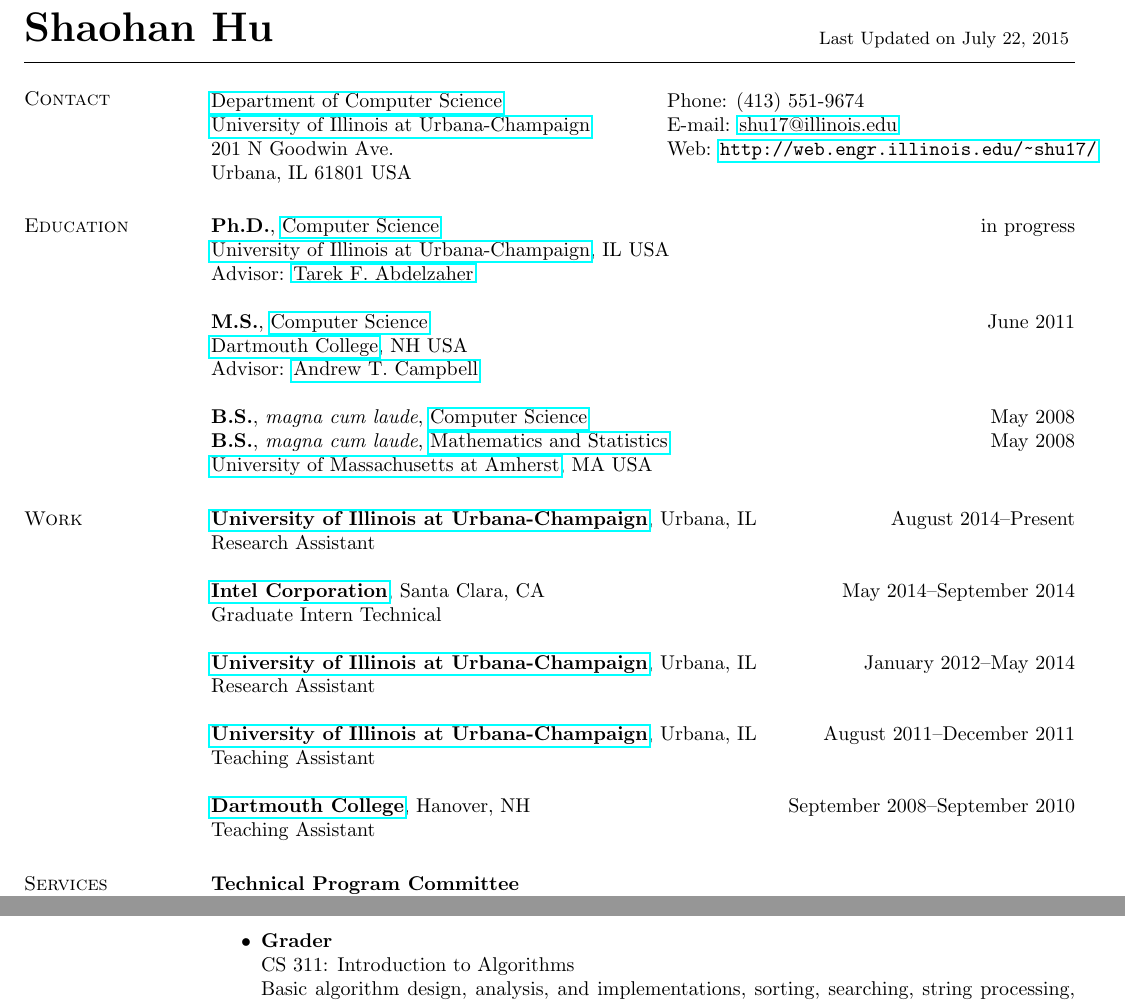
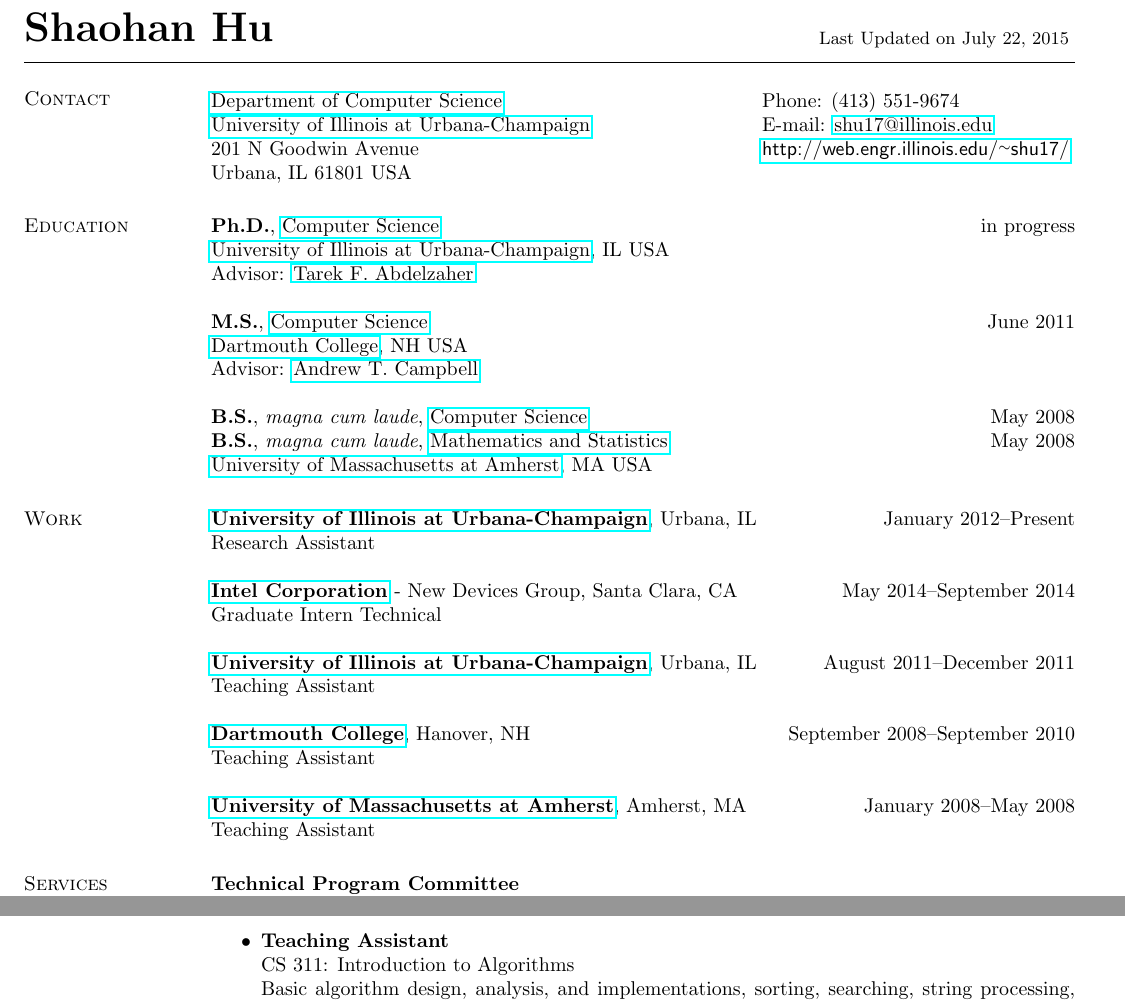
Before and after one commit to hushaohan/hushaohan.github.io, a LaTeX CV (cv.tex, which reads contact.tex, education.tex, teaching.tex): two parts of pages 1 and 4 of 8, joined at a grey line, cut so that both start at the same text. Compiled offline with pdfLaTeX.

Commit message:
various small fixes

```diff
--- a/contact.tex
+++ b/contact.tex
@@ -1,8 +1,8 @@
 \section{\sc Contact}
 \vspace{.05in}
-\begin{tabular}{@{}p{3in}p{4in}}
-{\href{http://www.cs.illinois.edu/}{Department of Computer Science}}                     & {Phone:}  (413) 551-9674 \\
-{\href{http://www.illinois.edu/}{University of Illinois at Urbana-Champaign}}            & {E-mail:} {\href{mailto:shu17@illinois.edu}{shu17@illinois.edu}}\\
-201 N Goodwin Ave.                                                                                 & {Web:} {\url{http://web.engr.illinois.edu/~shu17/}}\\
-Urbana, IL 61801 USA
+\begin{tabular}{@{}p{3.66in}p{4in}}
+{\href{http://www.cs.illinois.edu/}{Department of Computer Science}}           & {Phone:}  (413) 551-9674 \\
+{\href{http://www.illinois.edu/}{University of Illinois at Urbana-Champaign}}  & {E-mail:} {\href{mailto:shu17@illinois.edu}{shu17@illinois.edu}}\\
+201 N Goodwin Avenue                                                           & {\url{http://web.engr.illinois.edu/~shu17/}}\\
+Urbana, IL 61801 USA\\
 \end{tabular}
--- a/cv.tex
+++ b/cv.tex
@@ -1,7 +1,9 @@
 \documentclass[margin,line]{res}
 
-\usepackage{url}
+% \usepackage{url}
 \usepackage{hyperref}
+
+\urlstyle{sf}
 
 \oddsidemargin -.5in
 \evensidemargin -.5in
--- a/education.tex
+++ b/education.tex
@@ -1,7 +1,7 @@
 \section{\sc Education}
 \textbf{Ph.D.}, {\href{http://www.cs.illinois.edu/}{Computer Science}} \hfill in progress \\
 {\href{http://www.illinois.edu/}{University of Illinois at Urbana-Champaign}}, IL USA \\
-Advisor: {\href{http://www.cs.uiuc.edu/~zaher/}{Tarek F. Abdelzaher}}
+Advisor: {\href{http://web.engr.illinois.edu/~zaher/}{Tarek F. Abdelzaher}}
 
 \textbf{M.S.}, {\href{http://www.cs.dartmouth.edu/}{Computer Science}} \hfill June 2011 \\
 {\href{http://www.dartmouth.edu/}{Dartmouth College}}, NH USA \\
--- a/teaching.tex
+++ b/teaching.tex
@@ -27,7 +27,7 @@
 \item {\bf Teaching Assistant} \\ Math 300: Fundamental Concepts of
   Mathematics \\ Discrete mathematics, number theory, logics, set
   theory, rigorous proofs
-\item {\bf Grader} \\ CS 311: Introduction to Algorithms \\ Basic
+\item {\bf Teaching Assistant} \\ CS 311: Introduction to Algorithms \\ Basic
   algorithm design, analysis, and implementations, sorting, searching,
   string processing, graphs
 \end{itemize}
--- a/work.tex
+++ b/work.tex
@@ -1,15 +1,15 @@
 \section{\sc Work}
-{\href{http://www.illinois.edu/}{{\bf University of Illinois at Urbana-Champaign}}}, Urbana, IL \hfill August 2014--Present\\
+{\href{http://www.illinois.edu/}{{\bf University of Illinois at Urbana-Champaign}}}, Urbana, IL \hfill January 2012--Present\\
 Research Assistant
 
-{\href{http://www.intel.com/}{{\bf Intel Corporation}}}, Santa Clara, CA \hfill May 2014--September 2014\\
+{\href{http://www.intel.com/}{{\bf Intel Corporation}}} - New Devices Group, Santa Clara, CA \hfill May 2014--September 2014\\
 Graduate Intern Technical
-
-{\href{http://www.illinois.edu/}{{\bf University of Illinois at Urbana-Champaign}}}, Urbana, IL \hfill January 2012--May 2014\\
-Research Assistant
 
 {\href{http://www.illinois.edu/}{{\bf University of Illinois at Urbana-Champaign}}}, Urbana, IL \hfill August 2011--December 2011\\
 Teaching Assistant
 
 {\href{http://www.dartmouth.edu/}{{\bf Dartmouth College}}}, Hanover, NH \hfill September 2008--September 2010\\
 Teaching Assistant
+
+{\href{http://www.umass.edu/}{{\bf University of Massachusetts at Amherst}}}, Amherst, MA \hfill January 2008--May 2008\\
+Teaching Assistant
```
Also changed, not shown: authorization.tex (+1 -1 lines), publications.tex (+1 -1 lines), cv.pdf, cv.tex (2 more changed lines).
